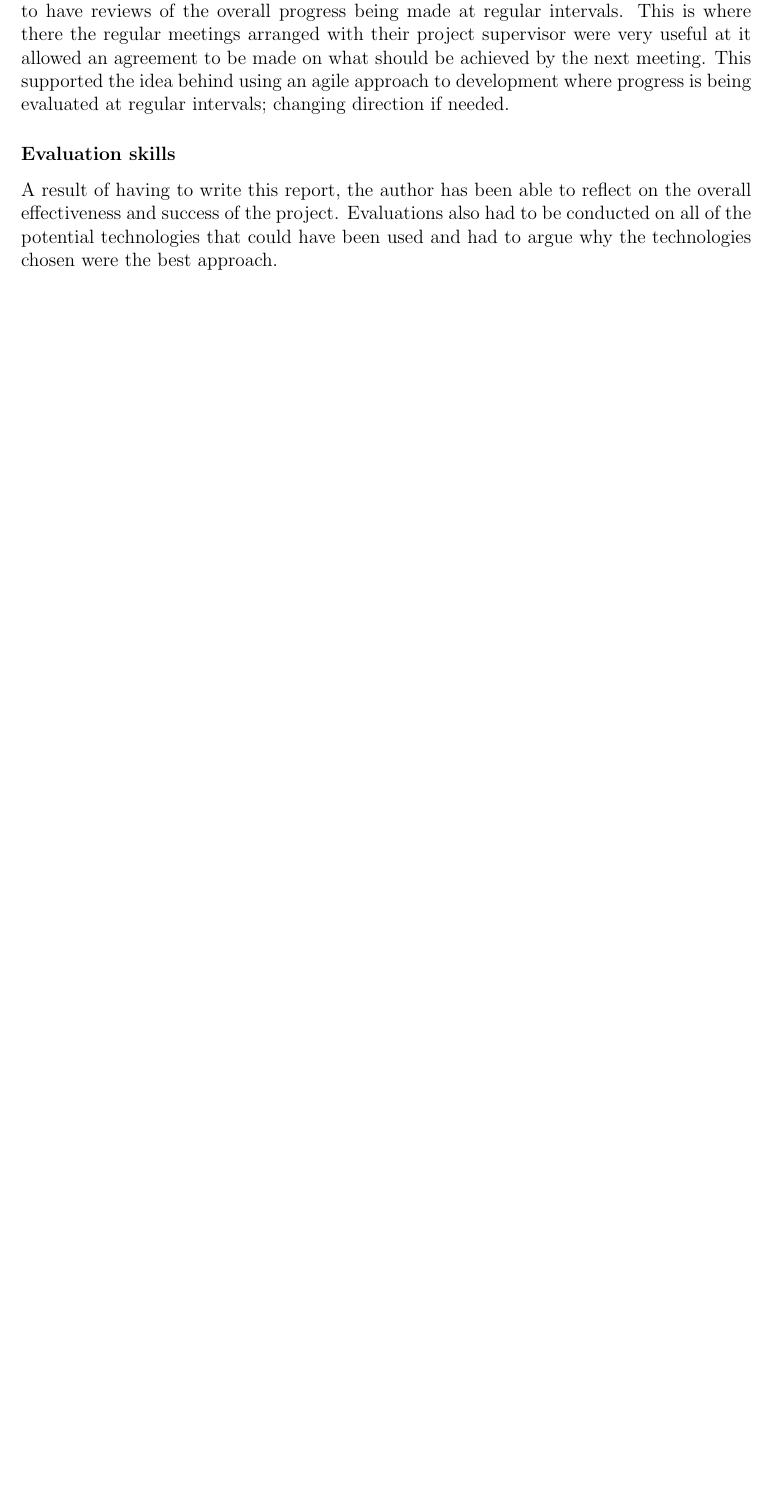
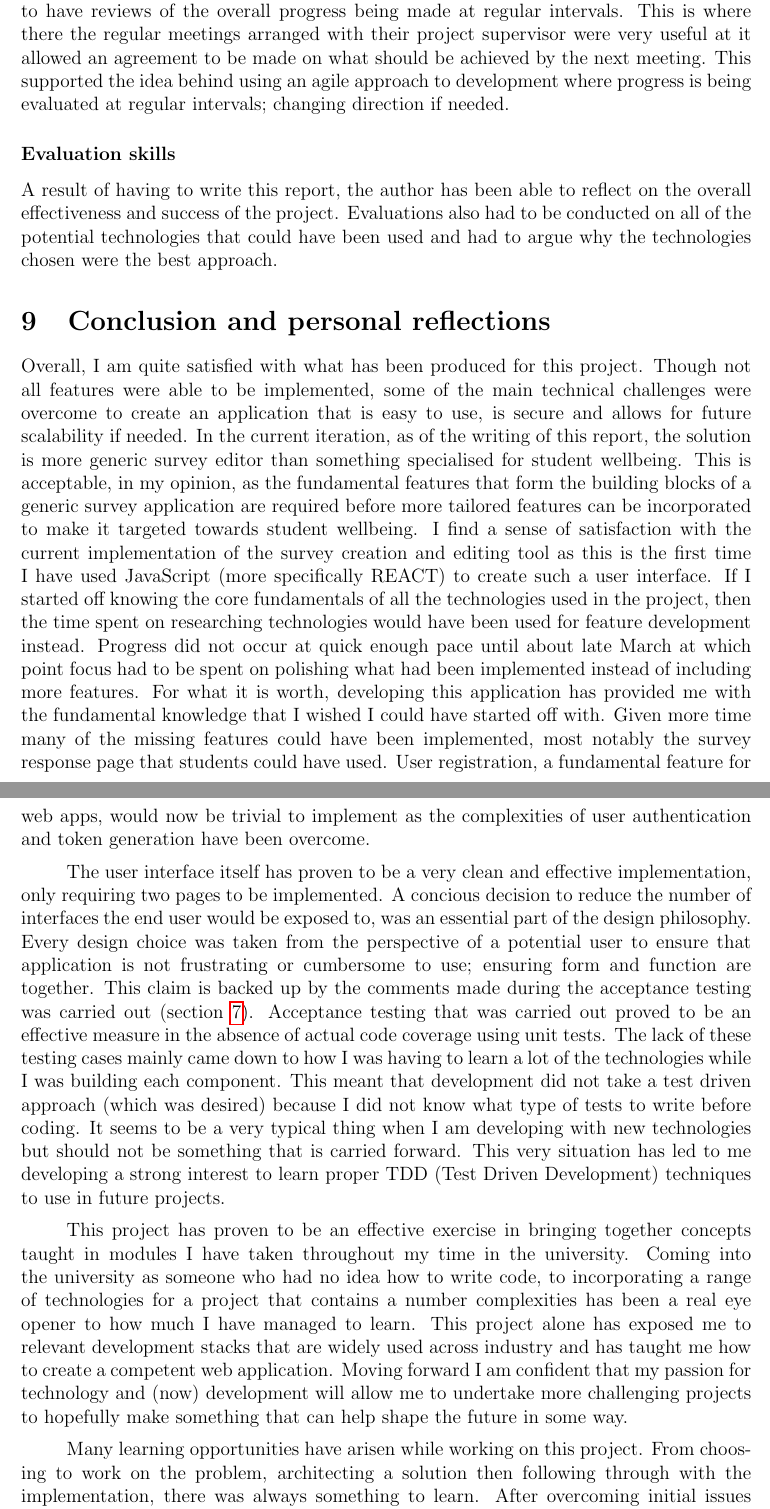
Before and after one commit to tarnjotsingh/wellbeing-project-report, a LaTeX document (main.tex, which reads sections/conclusion.tex, sections/glossaries.tex): part of page 60 of 63 before the commit and two parts of pages 60 and 61 of 65 after it, the two joined at a grey line, cut so that both start at the same text, the shorter picture padded with empty space. Compiled offline with pdfLaTeX.

Commit message:
Completed and proof read conclusion section

```diff
--- a/main.tex
+++ b/main.tex
@@ -5,7 +5,6 @@
 \setlength{\parindent}{1cm}
 \setlength{\parskip}{6pt}
 \usepackage{graphicx}
-\usepackage{glossaries}
 \usepackage{listings}
 \usepackage{color}
 \usepackage{booktabs} % To thicken table lines
@@ -14,14 +13,17 @@
 \usepackage{float}
 \usepackage{tabu}
 \usepackage{longtable}
+\usepackage{glossaries}
+\makeglossaries
 
 \providecommand{\tightlist}{
   \setlength{\itemsep}{0pt}\setlength{\parskip}{0pt}}
 
 \input{codeDefinitions/javascript.tex}
 \input{codeDefinitions/jdl.tex}
+\input{sections/glossaries.tex}
 
-\makeglossaries
+
 
 \title{Web application targeted at measuring the wellbeing of students \\ \vspace{2cm}}
 \author{Tarnjot Singh Virdee (24009864) \\ gv009864@reading.ac.uk}
--- a/sections/conclusion.tex
+++ b/sections/conclusion.tex
@@ -0,0 +1,41 @@
+\section{Conclusion and personal reflections}
+
+Overall, I am quite satisfied with what has been produced for this project.
+Though not all features were able to be implemented, some of the main technical challenges were overcome to create an application that is easy
+to use, is secure and allows for future scalability if needed.
+In the current iteration, as of the writing of this report, the solution is more generic survey editor than something specialised for student wellbeing.
+This is acceptable, in my opinion, as the fundamental features that form the building blocks of a generic survey application are required
+before more tailored features can be incorporated to make it targeted towards student wellbeing.
+I find a sense of satisfaction with the current implementation of the survey creation and editing tool as this is the first time I have used JavaScript
+(more specifically REACT) to create such a user interface.
+If I started off knowing the core fundamentals of all the technologies used in the project, then the time spent on researching technologies would have
+been used for feature development instead.
+Progress did not occur at quick enough pace until about late March at which point focus had to be spent on polishing what had been implemented instead
+of including more features.
+For what it is worth, developing this application has provided me with the fundamental knowledge that I wished I could have started off with.
+Given more time many of the missing features could have been implemented, most notably the survey response page that students could have used.
+User registration, a fundamental feature for web apps, would now be trivial to implement as the complexities of user authentication and token
+generation have been overcome.
+
+The user interface itself has proven to be a very clean and effective implementation, only requiring two pages to be implemented.
+A concious decision to reduce the number of interfaces the end user would be exposed to, was an essential part of the design philosophy.
+Every design choice was taken from the perspective of a potential user to ensure that application is not frustrating or cumbersome to use; ensuring
+form and function are together.
+This claim is backed up by the comments made during the acceptance testing was carried out (section \ref{testingsection}).
+Acceptance testing that was carried out proved to be an effective measure in the absence of actual code coverage using unit tests.
+The lack of these testing cases mainly came down to how I was having to learn a lot of the technologies while I was building each component.
+This meant that development did not take a test driven approach (which was desired) because I did not know what type of tests to write before coding.
+It seems to be a very typical thing when I am developing with new technologies but should not be something that is carried forward.
+This very situation has led to me developing a strong interest to learn proper TDD (Test Driven Development) techniques to use in future projects.
+
+This project has proven to be an effective exercise in bringing together concepts taught in modules I have taken throughout my time in the university.
+Coming into the university as someone who had no idea how to write code, to incorporating a range of technologies for a project that contains a number
+complexities has been a real eye opener to how much I have managed to learn.
+This project alone has exposed me to relevant development stacks that are widely used across industry and has taught me how to create a competent
+web application.
+Moving forward I am confident that my passion for technology and (now) development will allow me to undertake more challenging projects to hopefully
+make something that can help shape the future in some way.
+
+Many learning opportunities have arisen while working on this project.
+From choosing to work on the problem, architecting a solution then following through with the implementation, there was always something to learn.
+After overcoming initial issues with focusing on the project, I believe that I was able to manage my time well to deliver an initial version of the
--- /dev/null
+++ b/sections/glossaries.tex
@@ -0,0 +1,7 @@
+\newglossaryentry{computer}
+{
+  name=computer,
+  description={is a programmable machine that receives input,
+               stores and manipulates data, and provides
+               output in a useful format}
+}
```
Also changed, not shown: presentation.tex (+0 -4 lines), presentation_notes.md (added, +73 -0 lines), sections/testing.tex (+1 -1 lines), main.tex (4 more changed lines), sections/conclusion.tex (5 more changed lines).
